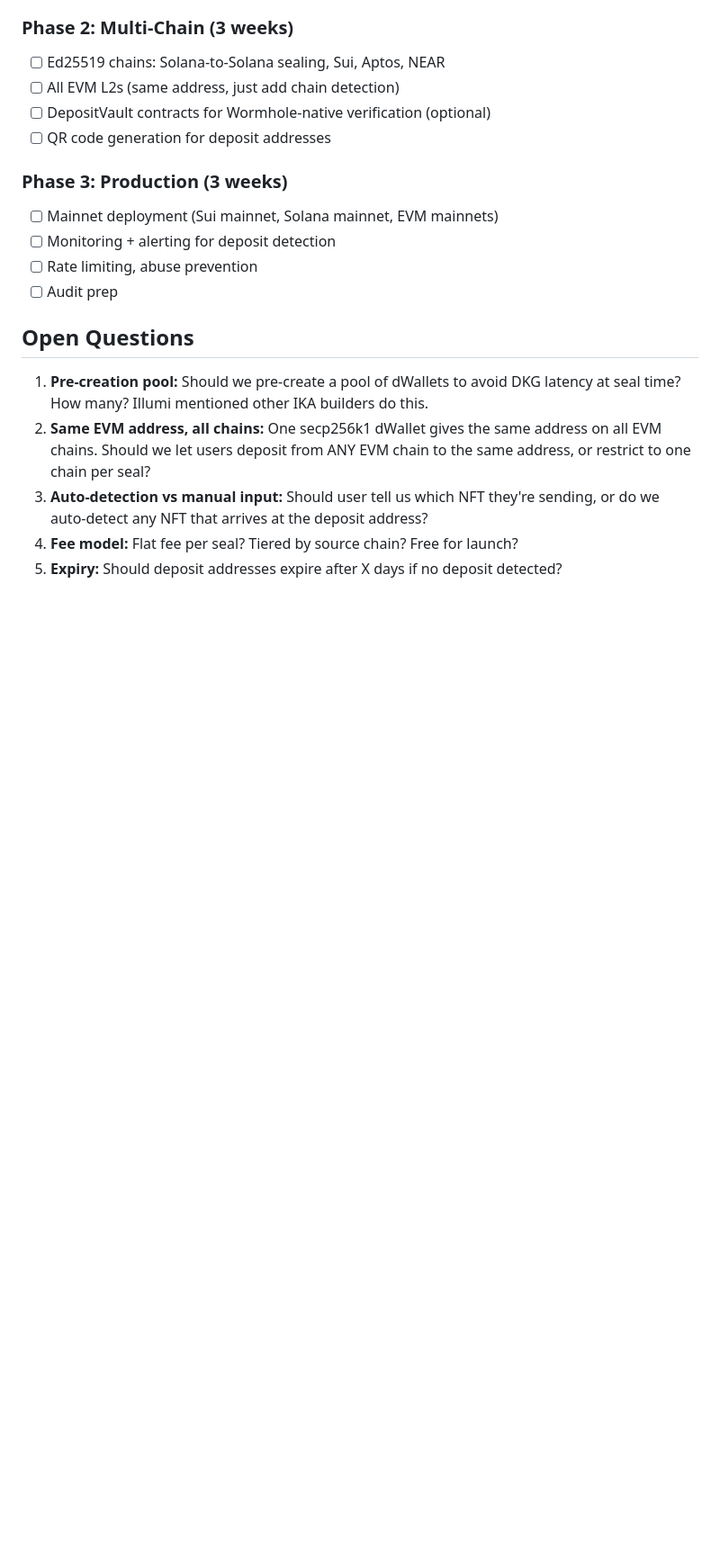
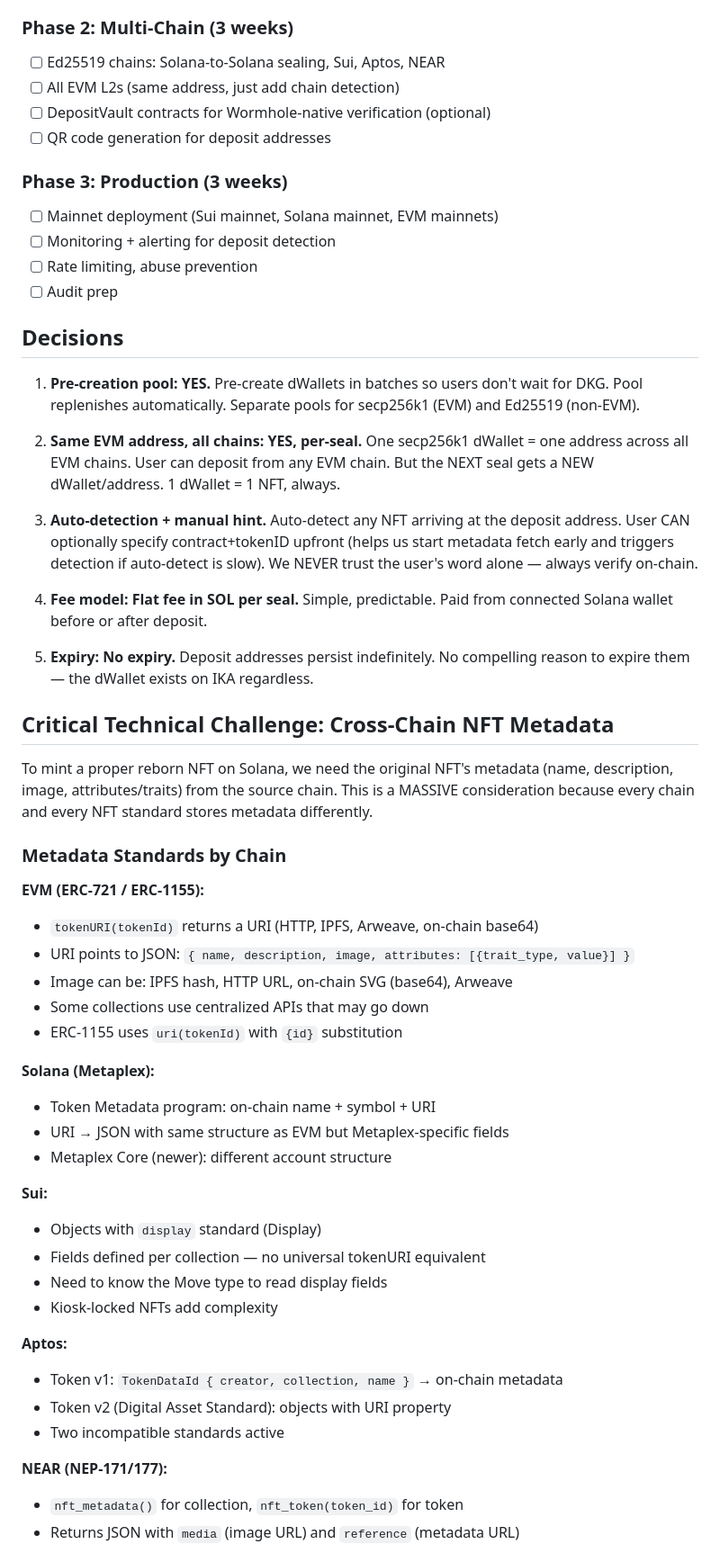
Before and after one commit to Illuminfti/ika-tensei, a Markdown page: docs/PRD-v4.md, the part around one of its changes. Shown at 90% size. Drawn GitHub-style; blank space fills up the shorter version.

Commit message:
PRD v4: resolve open questions, add cross-chain metadata challenge

```diff
--- a/docs/PRD-v4.md
+++ b/docs/PRD-v4.md
@@ -201,10 +201,48 @@ The frontend simplifies dramatically:
 - [ ] Rate limiting, abuse prevention
 - [ ] Audit prep
 
-## Open Questions
+## Decisions
 
-1. **Pre-creation pool:** Should we pre-create a pool of dWallets to avoid DKG latency at seal time? How many? Illumi mentioned other IKA builders do this.
-2. **Same EVM address, all chains:** One secp256k1 dWallet gives the same address on all EVM chains. Should we let users deposit from ANY EVM chain to the same address, or restrict to one chain per seal?
-3. **Auto-detection vs manual input:** Should user tell us which NFT they're sending, or do we auto-detect any NFT that arrives at the deposit address?
-4. **Fee model:** Flat fee per seal? Tiered by source chain? Free for launch?
-5. **Expiry:** Should deposit addresses expire after X days if no deposit detected?
+1. **Pre-creation pool: YES.** Pre-create dWallets in batches so users don't wait for DKG. Pool replenishes automatically. Separate pools for secp256k1 (EVM) and Ed25519 (non-EVM).
+
+2. **Same EVM address, all chains: YES, per-seal.** One secp256k1 dWallet = one address across all EVM chains. User can deposit from any EVM chain. But the NEXT seal gets a NEW dWallet/address. 1 dWallet = 1 NFT, always.
+
+3. **Auto-detection + manual hint.** Auto-detect any NFT arriving at the deposit address. User CAN optionally specify contract+tokenID upfront (helps us start metadata fetch early and triggers detection if auto-detect is slow). We NEVER trust the user's word alone — always verify on-chain.
+
+4. **Fee model: Flat fee in SOL per seal.** Simple, predictable. Paid from connected Solana wallet before or after deposit.
+
+5. **Expiry: No expiry.** Deposit addresses persist indefinitely. No compelling reason to expire them — the dWallet exists on IKA regardless.
+
+## Critical Technical Challenge: Cross-Chain NFT Metadata
+
+To mint a proper reborn NFT on Solana, we need the original NFT's metadata (name, description, image, attributes/traits) from the source chain. This is a MASSIVE consideration because every chain and every NFT standard stores metadata differently.
+
+### Metadata Standards by Chain
+
+**EVM (ERC-721 / ERC-1155):**
+- `tokenURI(tokenId)` returns a URI (HTTP, IPFS, Arweave, on-chain base64)
+- URI points to JSON: `{ name, description, image, attributes: [{trait_type, value}] }`
+- Image can be: IPFS hash, HTTP URL, on-chain SVG (base64), Arweave
+- Some collections use centralized APIs that may go down
+- ERC-1155 uses `uri(tokenId)` with `{id}` substitution
+
+**Solana (Metaplex):**
+- Token Metadata program: on-chain name + symbol + URI
+- URI → JSON with same structure as EVM but Metaplex-specific fields
+- Metaplex Core (newer): different account structure
+
+**Sui:**
+- Objects with `display` standard (Display<T>)
+- Fields defined per collection — no universal tokenURI equivalent
+- Need to know the Move type to read display fields
+- Kiosk-locked NFTs add complexity
+
+**Aptos:**
+- Token v1: `TokenDataId { creator, collection, name }` → on-chain metadata
+- Token v2 (Digital Asset Standard): objects with URI property
+- Two incompatible standards active
+
+**NEAR (NEP-171/177):**
+- `nft_metadata()` for collection, `nft_token(token_id)` for token
+- Returns JSON with `media` (image URL) and `reference` (metadata URL)
+
```
Also changed, not shown: other parts of docs/PRD-v4.md (+51 -0 lines).
